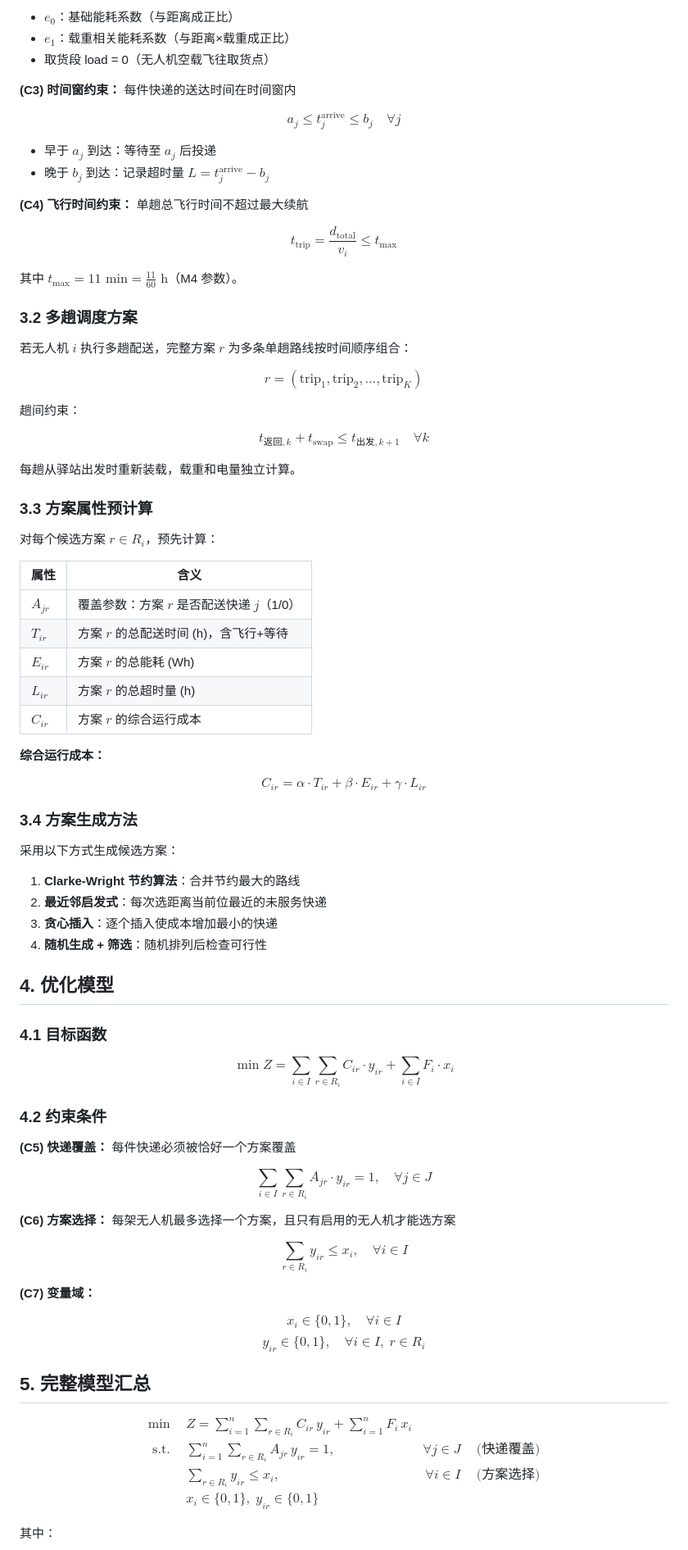
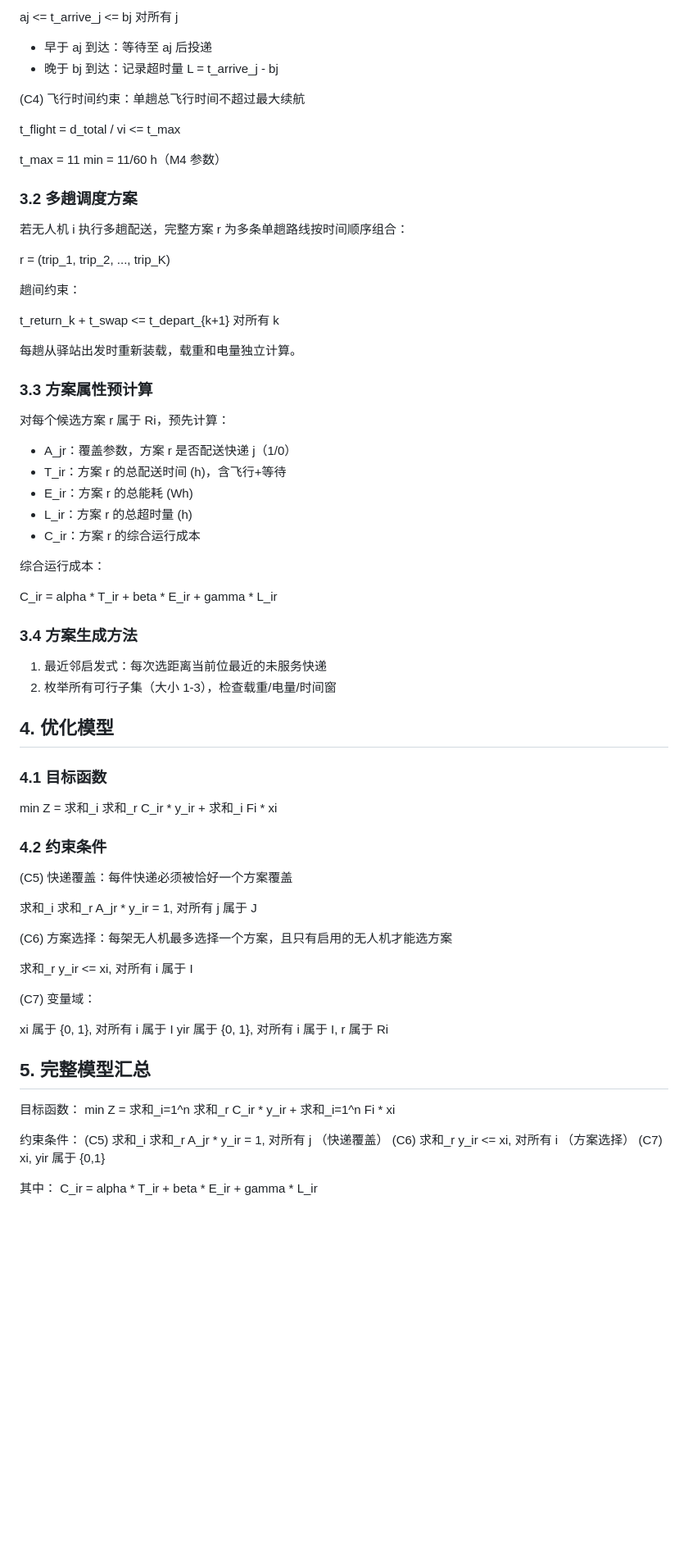
Before and after one commit to llxcc251/low-altitude-uav-logistics, a Markdown page: model.md, the part around one of its changes. Shown at 82% size. Rendered like a GitHub page; blank space fills up the shorter version.

```diff
--- a/model.md
+++ b/model.md
@@ -71,88 +69,77 @@ $$e_{\text{seg}} = \begin{cases} e_0 \cdot d_{uv} & \text{空载段（取货途
 
-- $e_0$：基础能耗系数（与距离成正比）
-- $e_1$：载重相关能耗系数（与距离×载重成正比）
-- 取货段 load = 0（无人机空载飞往取货点）
+  aj <= t_arrive_j <= bj  对所有 j
 
-**(C3) 时间窗约束：** 每件快递的送达时间在时间窗内
+  - 早于 aj 到达：等待至 aj 后投递
+  - 晚于 bj 到达：记录超时量 L = t_arrive_j - bj
 
-$$a_j \leq t_j^{\text{arrive}} \leq b_j \quad \forall j$$
+(C4) 飞行时间约束：单趟总飞行时间不超过最大续航
 
-- 早于 $a_j$ 到达：等待至 $a_j$ 后投递
-- 晚于 $b_j$ 到达：记录超时量 $L = t_j^{\text{arrive}} - b_j$
+  t_flight = d_total / vi <= t_max
 
-**(C4) 飞行时间约束：** 单趟总飞行时间不超过最大续航
-
-$$t_{\text{trip}} = \frac{d_{\text{total}}}{v_i} \leq t_{\text{max}}$$
-
-其中 $t_{\text{max}} = 11 \text{ min} = \frac{11}{60} \text{ h}$（M4 参数）。
+  t_max = 11 min = 11/60 h（M4 参数）
 
 ### 3.2 多趟调度方案
 
-若无人机 $i$ 执行多趟配送，完整方案 $r$ 为多条单趟路线按时间顺序组合：
+若无人机 i 执行多趟配送，完整方案 r 为多条单趟路线按时间顺序组合：
 
-$$r = (\text{trip}_1, \text{trip}_2, \ldots, \text{trip}_K)$$
+  r = (trip_1, trip_2, ..., trip_K)
 
 趟间约束：
 
-$$t_{\text{返回},k} + t_{\text{swap}} \leq t_{\text{出发},k+1} \quad \forall k$$
+  t_return_k + t_swap <= t_depart_{k+1}  对所有 k
 
 每趟从驿站出发时重新装载，载重和电量独立计算。
 
 ### 3.3 方案属性预计算
 
-对每个候选方案 $r \in R_i$，预先计算：
+对每个候选方案 r 属于 Ri，预先计算：
 
-| 属性 | 含义 |
-|------|------|
-| $A_{jr}$ | 覆盖参数：方案 $r$ 是否配送快递 $j$（1/0） |
-| $T_{ir}$ | 方案 $r$ 的总配送时间 (h)，含飞行+等待 |
-| $E_{ir}$ | 方案 $r$ 的总能耗 (Wh) |
-| $L_{ir}$ | 方案 $r$ 的总超时量 (h) |
-| $C_{ir}$ | 方案 $r$ 的综合运行成本 |
+- A_jr：覆盖参数，方案 r 是否配送快递 j（1/0）
+- T_ir：方案 r 的总配送时间 (h)，含飞行+等待
+- E_ir：方案 r 的总能耗 (Wh)
+- L_ir：方案 r 的总超时量 (h)
+- C_ir：方案 r 的综合运行成本
 
-**综合运行成本：**
+综合运行成本：
 
-$$C_{ir} = \alpha \cdot T_{ir} + \beta \cdot E_{ir} + \gamma \cdot L_{ir}$$
+  C_ir = alpha * T_ir + beta * E_ir + gamma * L_ir
 
 ### 3.4 方案生成方法
 
-采用以下方式生成候选方案：
-
-1. **Clarke-Wright 节约算法**：合并节约最大的路线
-2. **最近邻启发式**：每次选距离当前位最近的未服务快递
-3. **贪心插入**：逐个插入使成本增加最小的快递
-4. **随机生成 + 筛选**：随机排列后检查可行性
+1. 最近邻启发式：每次选距离当前位最近的未服务快递
+2. 枚举所有可行子集（大小 1-3），检查载重/电量/时间窗
 
 ## 4. 优化模型
 
 ### 4.1 目标函数
 
-$$\min Z = \sum_{i \in I} \sum_{r \in R_i} C_{ir} \cdot y_{ir} + \sum_{i \in I} F_i \cdot x_i$$
+  min Z = 求和_i 求和_r C_ir * y_ir + 求和_i Fi * xi
 
 ### 4.2 约束条件
 
-**(C5) 快递覆盖：** 每件快递必须被恰好一个方案覆盖
+(C5) 快递覆盖：每件快递必须被恰好一个方案覆盖
 
-$$\sum_{i \in I} \sum_{r \in R_i} A_{jr} \cdot y_{ir} = 1, \quad \forall j \in J$$
+  求和_i 求和_r A_jr * y_ir = 1,  对所有 j 属于 J
 
-**(C6) 方案选择：** 每架无人机最多选择一个方案，且只有启用的无人机才能选方案
+(C6) 方案选择：每架无人机最多选择一个方案，且只有启用的无人机才能选方案
 
-$$\sum_{r \in R_i} y_{ir} \leq x_i, \quad \forall i \in I$$
+  求和_r y_ir <= xi,  对所有 i 属于 I
 
-**(C7) 变量域：**
+(C7) 变量域：
 
-$$x_i \in \{0, 1\}, \quad \forall i \in I$$
-$$y_{ir} \in \{0, 1\}, \quad \forall i \in I, \; r \in R_i$$
+  xi 属于 {0, 1},  对所有 i 属于 I
+  yir 属于 {0, 1},  对所有 i 属于 I, r 属于 Ri
 
 ## 5. 完整模型汇总
 
-$$\boxed{\begin{aligned}
-\min \quad & Z = \sum_{i=1}^{n}\sum_{r \in R_i} C_{ir}\, y_{ir} + \sum_{i=1}^{n} F_i\, x_i \\[6pt]
-\text{s.t.} \quad
-& \sum_{i=1}^{n}\sum_{r \in R_i} A_{jr}\, y_{ir} = 1, & \forall j \in J \quad &\text{(快递覆盖)} \\
-& \sum_{r \in R_i} y_{ir} \leq x_i, & \forall i \in I \quad &\text{(方案选择)} \\
-& x_i \in \{0,1\}, \; y_{ir} \in \{0,1\} & &
-\end{aligned}}$$
+目标函数：
+  min Z = 求和_i=1^n 求和_r C_ir * y_ir + 求和_i=1^n Fi * xi
+
+约束条件：
+  (C5) 求和_i 求和_r A_jr * y_ir = 1,  对所有 j （快递覆盖）
+  (C6) 求和_r y_ir <= xi,  对所有 i （方案选择）
+  (C7) xi, yir 属于 {0,1}
 
 其中：
+  C_ir = alpha * T_ir + beta * E_ir + gamma * L_ir
 
```
Also changed, not shown: other parts of model.md (+68 -78 lines).
